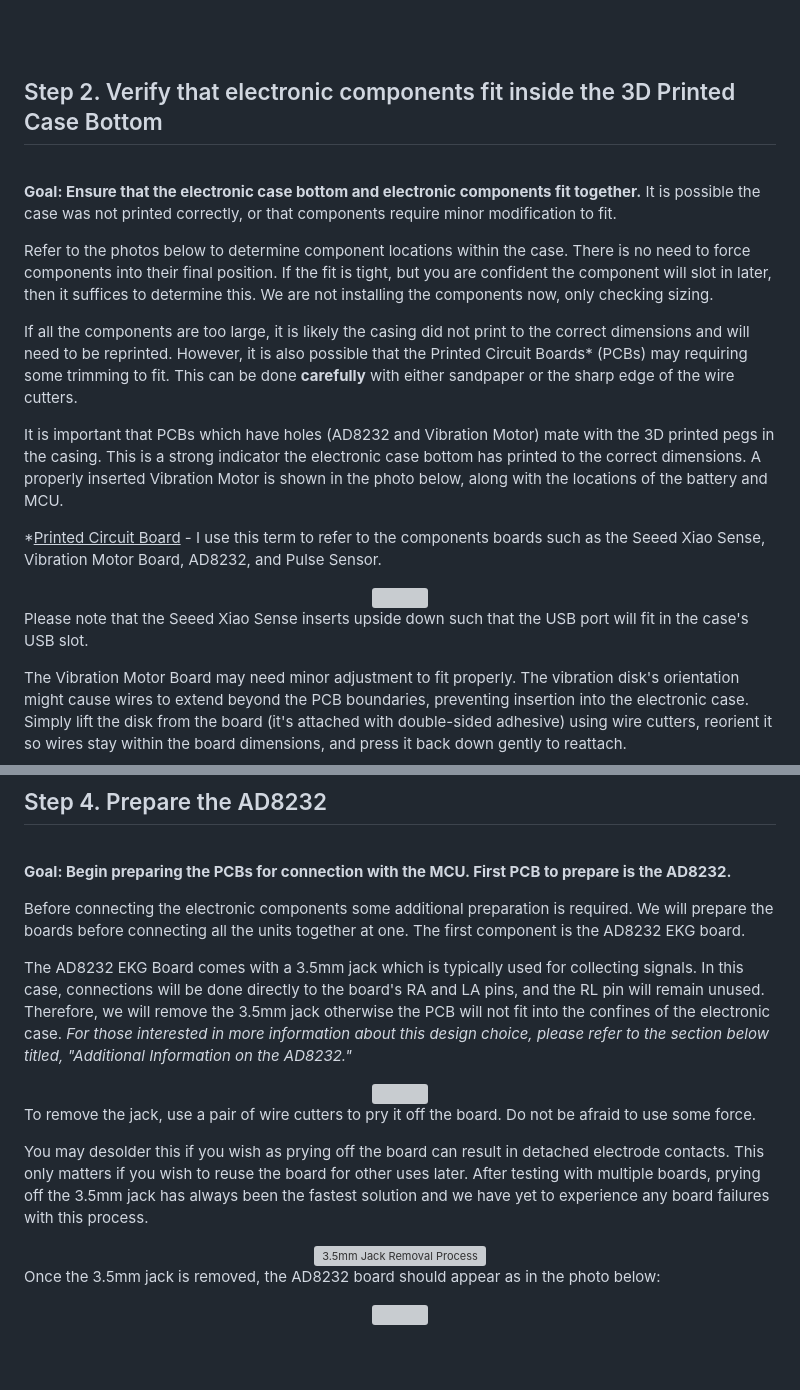
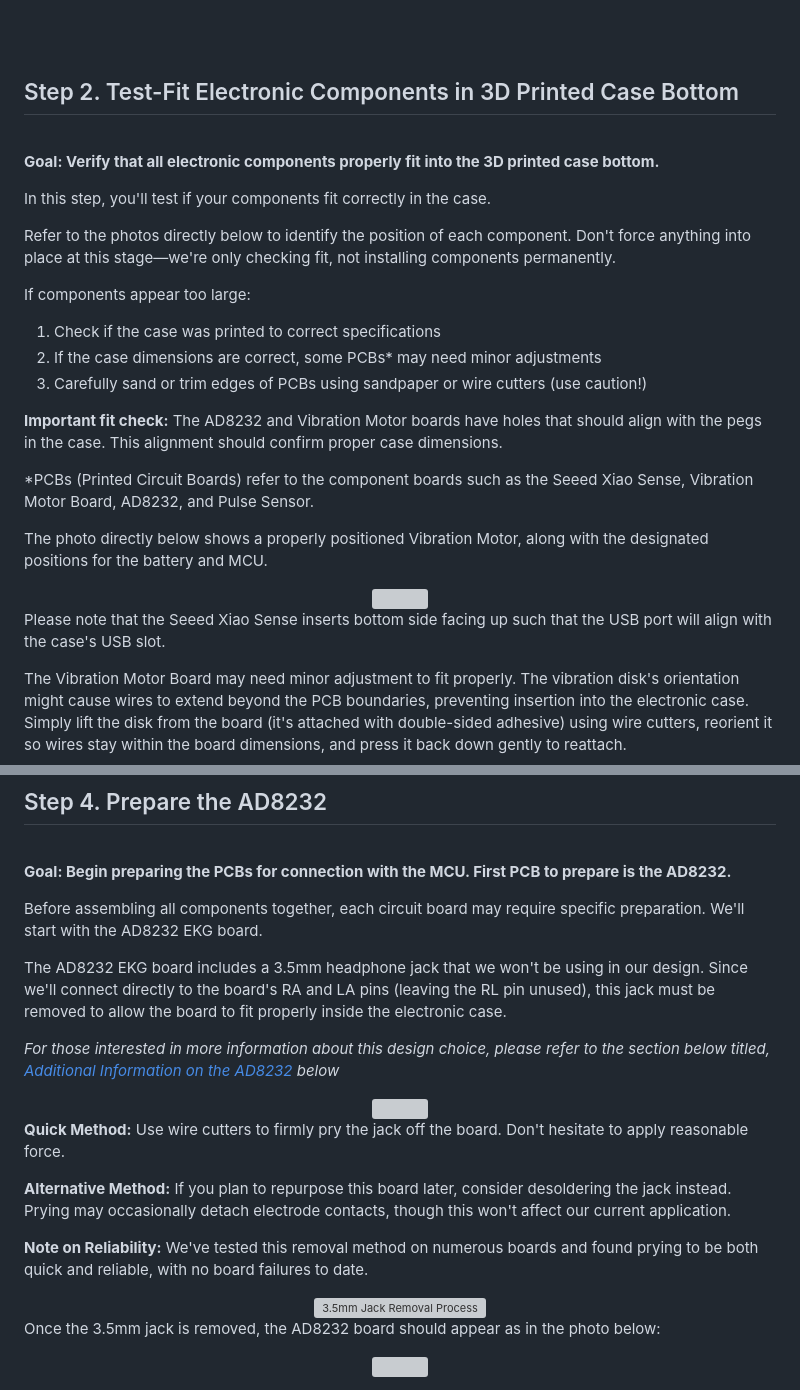
Before and after one commit to jvgiordano/OSSMM-Version-1, a Markdown page: docs/03-electronics-assembly.md, 2 parts joined by grey strips. Drawn GitHub-style; blank space fills up the shorter version; grey boxes are pictures that could not be loaded.

```diff
--- a/docs/03-electronics-assembly.md
+++ b/docs/03-electronics-assembly.md
@@ -105,43 +105,39 @@ for best practices and more information.
 
 <br><br>
 
-## Step 2. Verify that electronic components fit inside the 3D Printed Case Bottom
+## Step 2. Test-Fit Electronic Components in 3D Printed Case Bottom
 
 <br>
 
-**Goal: Ensure that the electronic case bottom and electronic components
-fit together.** It is possible the case was not printed correctly, or
-that components require minor modification to fit.
+**Goal: Verify that all electronic components properly fit into the 3D printed case bottom.**
 
-Refer to the photos below to determine component locations within the
-case. There is no need to force components into their final position. If
-the fit is tight, but you are confident the component will slot in later, then
-it suffices to determine this. We are not installing the components now, only
-checking sizing.
+In this step, you'll test if your components fit correctly in the case.
 
-If all the components are too large, it is likely the casing did not
-print to the correct dimensions and will need to be reprinted. However,
-it is also possible that the Printed Circuit Boards* (PCBs) may requiring some
-trimming to fit. This can be done **carefully** with either sandpaper or the
-sharp edge of the wire cutters.
+Refer to the photos directly below to identify the position of each component.
+Don't force anything into place at this stage—we're only checking fit, not
+installing components permanently.
 
-It is important that PCBs which have holes (AD8232 and Vibration Motor)
-mate with the 3D printed pegs in the casing. This is a strong indicator
-the electronic case bottom has printed to the correct dimensions. A
-properly inserted Vibration Motor is shown in the photo below, along with
-the locations of the battery and MCU.
+If components appear too large:
+1. Check if the case was printed to correct specifications
+2. If the case dimensions are correct, some PCBs* may need minor adjustments
+3. Carefully sand or trim edges of PCBs using sandpaper or wire cutters (use caution!)
 
+**Important fit check:** The AD8232 and Vibration Motor boards have holes that
+should align with the pegs in the case. This alignment should confirm proper case
+dimensions.
 
-*<u>Printed Circuit Board</u> - I use this term to refer to the components boards
-such as the Seeed Xiao Sense, Vibration Motor Board, AD8232, and Pulse Sensor.
+*PCBs (Printed Circuit Boards) refer to the component boards such as the Seeed
+Xiao Sense, Vibration Motor Board, AD8232, and Pulse Sensor.
+
+The photo directly below shows a properly positioned Vibration Motor,
+along with the designated positions for the battery and MCU.
 
 <div align="center">
   <img src="media/electronics-assembly/image10.jpg" style="width: 50%; transform: rotate(90deg);">
 </div>
 
-Please note that the Seeed Xiao Sense inserts upside down such that the
-USB port will fit in the case's USB slot.
-
+Please note that the Seeed Xiao Sense inserts bottom side facing up such that the
+USB port will align with the case's USB slot.
 
 The Vibration Motor Board may need minor adjustment to fit properly. The
 vibration disk's orientation might cause wires to extend beyond the PCB
@@ -303,30 +303,32 @@ if the wires are placed correctly in the notch this is unlikely.
 **Goal: Begin preparing the PCBs for connection with the MCU. First PCB to prepare
 is the AD8232.**
 
-Before connecting the electronic components some additional preparation
-is required. We will prepare the boards before connecting all the units
-together at one. The first component is the AD8232 EKG board.
+Before assembling all components together, each circuit board may require
+specific preparation. We'll start with the AD8232 EKG board.
 
-The AD8232 EKG Board comes with a 3.5mm jack which is typically used for
-collecting signals. In this case, connections will be done directly to
-the board's RA and LA pins, and the RL pin will remain unused.
-Therefore, we will remove the 3.5mm jack otherwise the PCB will not fit
-into the confines of the electronic case. *For those interested in more
-information about this design choice, please refer to the section below
-titled, "Additional Information on the AD8232."*
+The AD8232 EKG board includes a 3.5mm headphone jack that we won't be using in
+our design. Since we'll connect directly to the board's RA and LA pins
+(leaving the RL pin unused), this jack must be removed to allow the board to fit
+properly inside the electronic case.
+
+
+*For those interested in more information about this design choice, please refer
+to the section below titled,
+[Additional Information on the AD8232](#additional-information-on-the-ad8232) below*
 
 <div align="center">
   <img src="media/electronics-assembly/image23.png" style="width: 65%;">
 </div>
 
-To remove the jack, use a pair of wire cutters to pry it off the board.
-Do not be afraid to use some force.
+**Quick Method:** Use wire cutters to firmly pry the jack off the board. Don't
+hesitate to apply reasonable force.
 
-You may desolder this if you wish as prying off the board can result in
-detached electrode contacts. This only matters if you wish to reuse the
-board for other uses later. After testing with multiple boards, prying
-off the 3.5mm jack has always been the fastest solution and we have yet
-to experience any board failures with this process.
+**Alternative Method:** If you plan to repurpose this board later, consider
+desoldering the jack instead. Prying may occasionally detach electrode contacts,
+though this won't affect our current application.
+
+**Note on Reliability:** We've tested this removal method on numerous boards and
+found prying to be both quick and reliable, with no board failures to date.
 
 <div align="center">
   <img src="media/electronics-assembly/JackRemoval.gif" alt="3.5mm Jack Removal Process">
```
Also changed, not shown: other parts of docs/03-electronics-assembly.md (+39 -35 lines).
